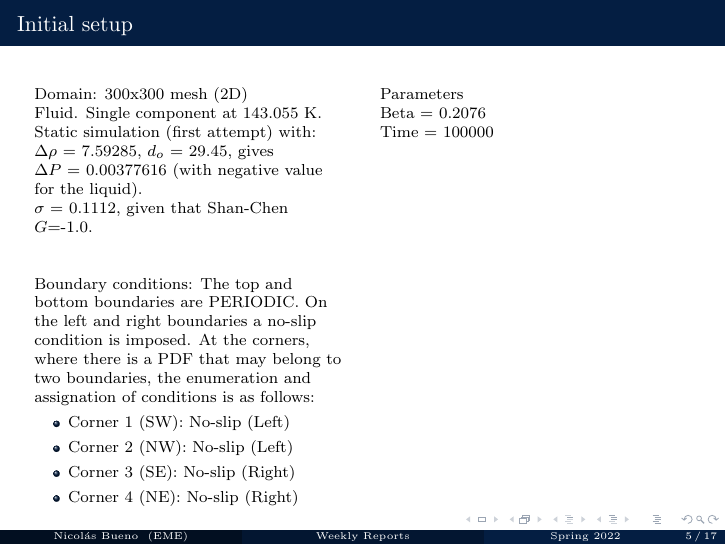
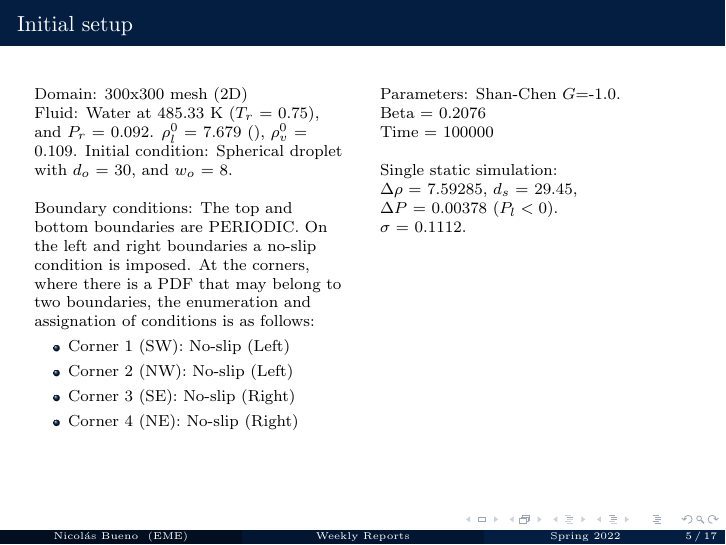
Before and after one commit to nmb6005/meetings, LaTeX slides (simProcess/risingBubble/report.tex): page 5 of 22. Compiled offline with pdfLaTeX.

Commit message:
Explaining better raising bubble

```diff
--- a/simProcess/risingBubble/report.tex
+++ b/simProcess/risingBubble/report.tex
@@ -132,10 +132,9 @@
 			\column{0.45\textwidth}
 
 			Domain: 300x300 mesh (2D)\\
-			Fluid. Single component at 143.055 K.
+			Fluid: Water at 485.33 K ($T_r$ = 0.75), and $P_r$ = 0.092. $\rho_l^0$  = 7.679 (), $\rho_v^0$  = 0.109.
+			Initial condition: Spherical droplet with $d_o$ = 30, and $w_o$ = 8.
 
-
-			Static simulation (first attempt) with:\\ $\Delta \rho $ = 7.59285, $d_o$ = 29.45, gives \\$\Delta P$ = 0.00377616 (with negative value for the liquid). \\$\sigma$ = 0.1112, given that Shan-Chen $G$=-1.0.\\~\\
 			~\\
 			Boundary conditions: The top and bottom boundaries are PERIODIC. On the left and right boundaries a no-slip condition is imposed. At the corners, where there is a PDF that may belong to two boundaries, the enumeration and assignation of conditions is as follows:
 			\begin{itemize}
@@ -150,9 +149,12 @@
 
 			\column{0.45\textwidth}
 
-			Parameters\\
+			Parameters: Shan-Chen $G$=-1.0. \\
 			Beta = 0.2076\\
-			Time = 100000
+			Time = 100000\\
+
+			~\\
+			Single static simulation:\\ $\Delta \rho $ = 7.59285, $d_s$ = 29.45, \\ $\Delta P$ = 0.00378 ($P_l < 0$). \\$\sigma$ = 0.1112.
 		\end{columns}
 	\end{frame}
 
```
Also changed, not shown: simProcess/risingBubble/report.pdf.
